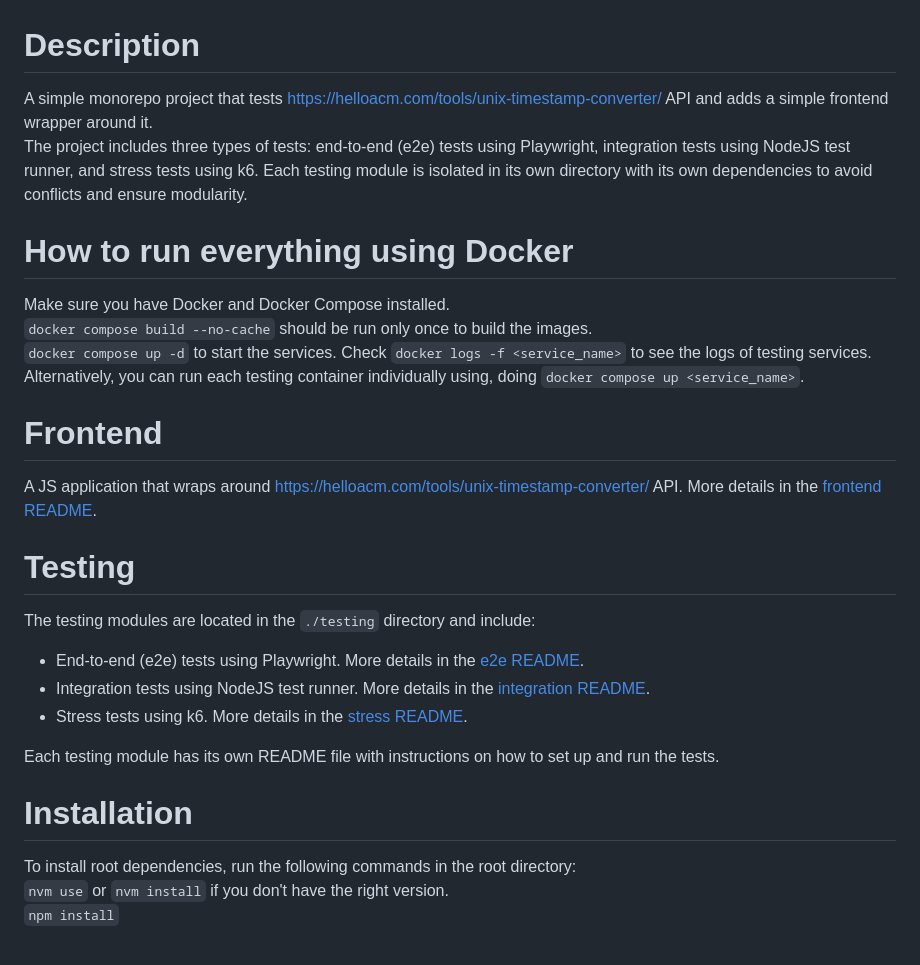
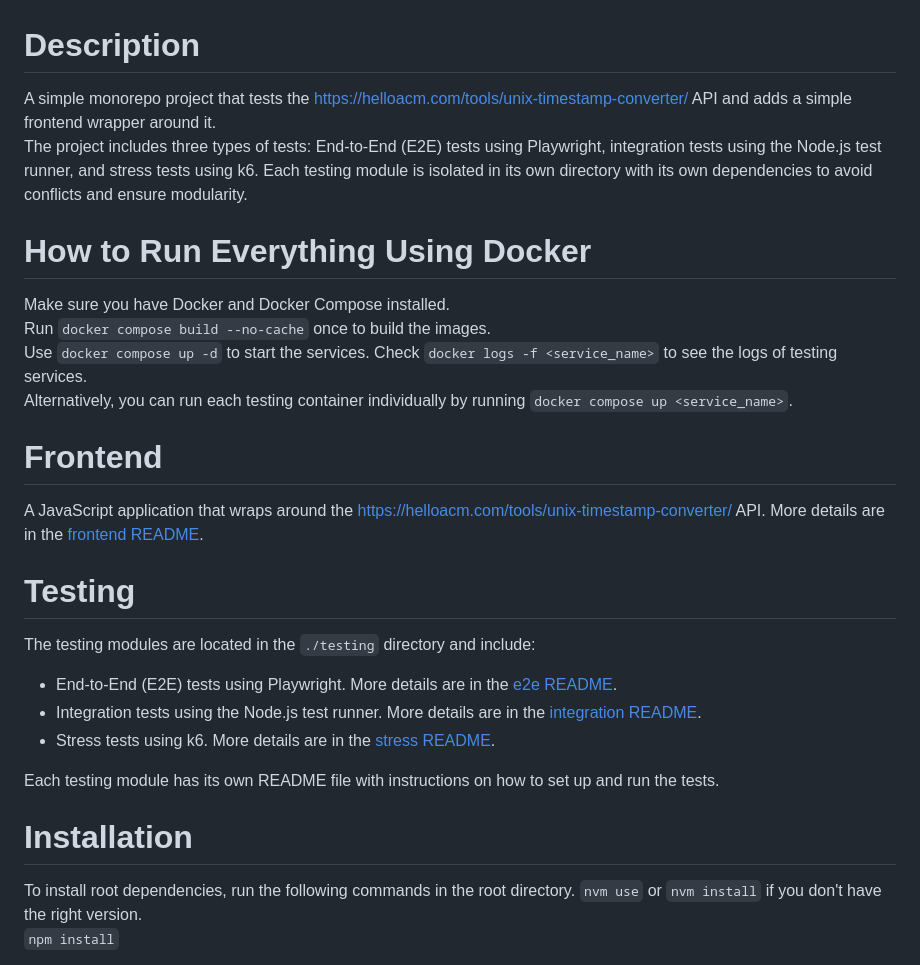
Before and after one commit to Protosnake/date-to-unix-test, a Markdown page: README.md, the part around the change. GitHub-like rendering.

Commit message:
Update README for consistency and clarity in language and formatting

```diff
--- a/README.md
+++ b/README.md
@@ -1,32 +1,32 @@
 # Description
 
-A simple monorepo project that tests https://helloacm.com/tools/unix-timestamp-converter/ API and adds a simple frontend wrapper around it.
-The project includes three types of tests: end-to-end (e2e) tests using Playwright, integration tests using NodeJS test runner, and stress tests using k6. Each testing module is isolated in its own directory with its own dependencies to avoid conflicts and ensure modularity.
+A simple monorepo project that tests the https://helloacm.com/tools/unix-timestamp-converter/ API and adds a simple frontend wrapper around it.
+The project includes three types of tests: End-to-End (E2E) tests using Playwright, integration tests using the Node.js test runner, and stress tests using k6. Each testing module is isolated in its own directory with its own dependencies to avoid conflicts and ensure modularity.
 
-# How to run everything using Docker
+# How to Run Everything Using Docker
 
 Make sure you have Docker and Docker Compose installed.
-`docker compose build --no-cache` should be run only once to build the images.
-`docker compose up -d` to start the services. Check `docker logs -f <service_name>` to see the logs of testing services.
-Alternatively, you can run each testing container individually using, doing `docker compose up <service_name>`.
+Run `docker compose build --no-cache` once to build the images.
+Use `docker compose up -d` to start the services. Check `docker logs -f <service_name>` to see the logs of testing services.
+Alternatively, you can run each testing container individually by running `docker compose up <service_name>`.
 
 # Frontend
 
-A JS application that wraps around https://helloacm.com/tools/unix-timestamp-converter/ API. More details in the [frontend README](./frontend/README.md).
+A JavaScript application that wraps around the https://helloacm.com/tools/unix-timestamp-converter/ API. More details are in the [frontend README](./frontend/README.md).
 
 # Testing
 
 The testing modules are located in the `./testing` directory and include:
 
-- End-to-end (e2e) tests using Playwright. More details in the [e2e README](./testing/e2e/README.md).
-- Integration tests using NodeJS test runner. More details in the [integration README](./testing/integration/README.md).
-- Stress tests using k6. More details in the [stress README](./testing/stress/README.md).
+- End-to-End (E2E) tests using Playwright. More details are in the [e2e README](./testing/e2e/README.md).
+- Integration tests using the Node.js test runner. More details are in the [integration README](./testing/integration/README.md).
+- Stress tests using k6. More details are in the [stress README](./testing/stress/README.md).
 
 Each testing module has its own README file with instructions on how to set up and run the tests.
 
 # Installation
 
-To install root dependencies, run the following commands in the root directory:
+To install root dependencies, run the following commands in the root directory.
 `nvm use` or `nvm install` if you don't have the right version.
 `npm install`
 
```
